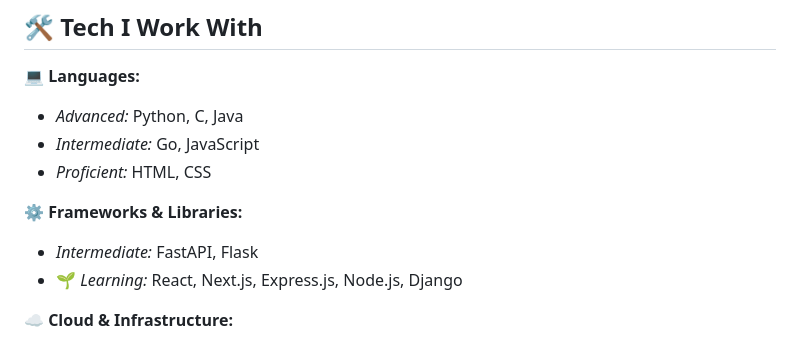
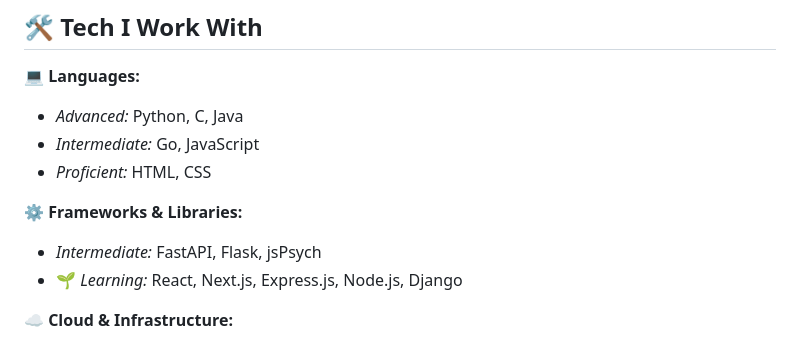
Before and after one commit to deannaspinks/deannaspinks, a Markdown page: README.md, the part around the change. GitHub-like rendering.

Commit message:
Add jsPsych to Intermediate frameworks and libraries

```diff
--- a/README.md
+++ b/README.md
@@ -29,7 +29,7 @@ A jack of all trades, I translate vague ideas into full-fledged features with mi
 - *Proficient:* HTML, CSS
 
 ⚙️ **Frameworks & Libraries:**
-- *Intermediate:* FastAPI, Flask
+- *Intermediate:* FastAPI, Flask, jsPsych
 - 🌱 *Learning:* React, Next.js, Express.js, Node.js, Django
 
 ☁️ **Cloud & Infrastructure:**
```
